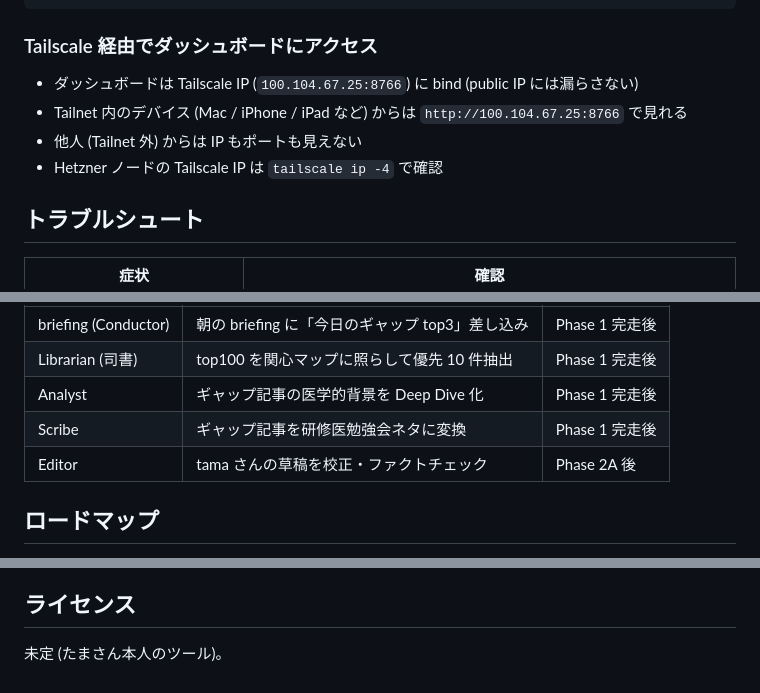
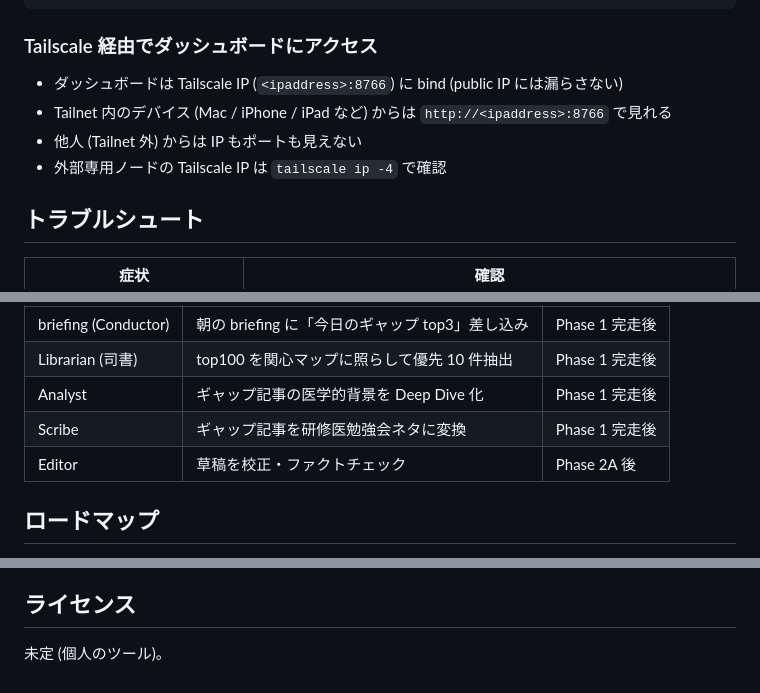
Before and after one commit to Tama831/wiki-gap, a Markdown page: README.md, 3 parts joined by grey strips. Drawn GitHub-style.

Commit message:
Revise Tailscale IP format and tool ownership details
Updated Tailscale IP references and clarified tool ownership.

````diff
--- a/README.md
+++ b/README.md
@@ -126,10 +126,10 @@ journalctl -u wiki-gap-crawl.service -n 50
 ```
 
 ### Tailscale 経由でダッシュボードにアクセス
-- ダッシュボードは Tailscale IP (`100.104.67.25:8766`) に bind (public IP には漏らさない)
-- Tailnet 内のデバイス (Mac / iPhone / iPad など) からは `http://100.104.67.25:8766` で見れる
+- ダッシュボードは Tailscale IP (`<ipaddress>:8766`) に bind (public IP には漏らさない)
+- Tailnet 内のデバイス (Mac / iPhone / iPad など) からは `http://<ipaddress>:8766` で見れる
 - 他人 (Tailnet 外) からは IP もポートも見えない
-- Hetzner ノードの Tailscale IP は `tailscale ip -4` で確認
+- 外部専用ノードの Tailscale IP は `tailscale ip -4` で確認
 
 ## トラブルシュート
 
@@ -151,7 +151,7 @@ journalctl -u wiki-gap-crawl.service -n 50
 | Librarian (司書) | top100 を関心マップに照らして優先 10 件抽出 | Phase 1 完走後 |
 | Analyst | ギャップ記事の医学的背景を Deep Dive 化 | Phase 1 完走後 |
 | Scribe | ギャップ記事を研修医勉強会ネタに変換 | Phase 1 完走後 |
-| Editor | tama さんの草稿を校正・ファクトチェック | Phase 2A 後 |
+| Editor | 草稿を校正・ファクトチェック | Phase 2A 後 |
 
 ## ロードマップ
 
@@ -166,4 +166,4 @@ journalctl -u wiki-gap-crawl.service -n 50
 
 ## ライセンス
 
-未定 (たまさん本人のツール)。
+未定 (個人のツール)。
````
